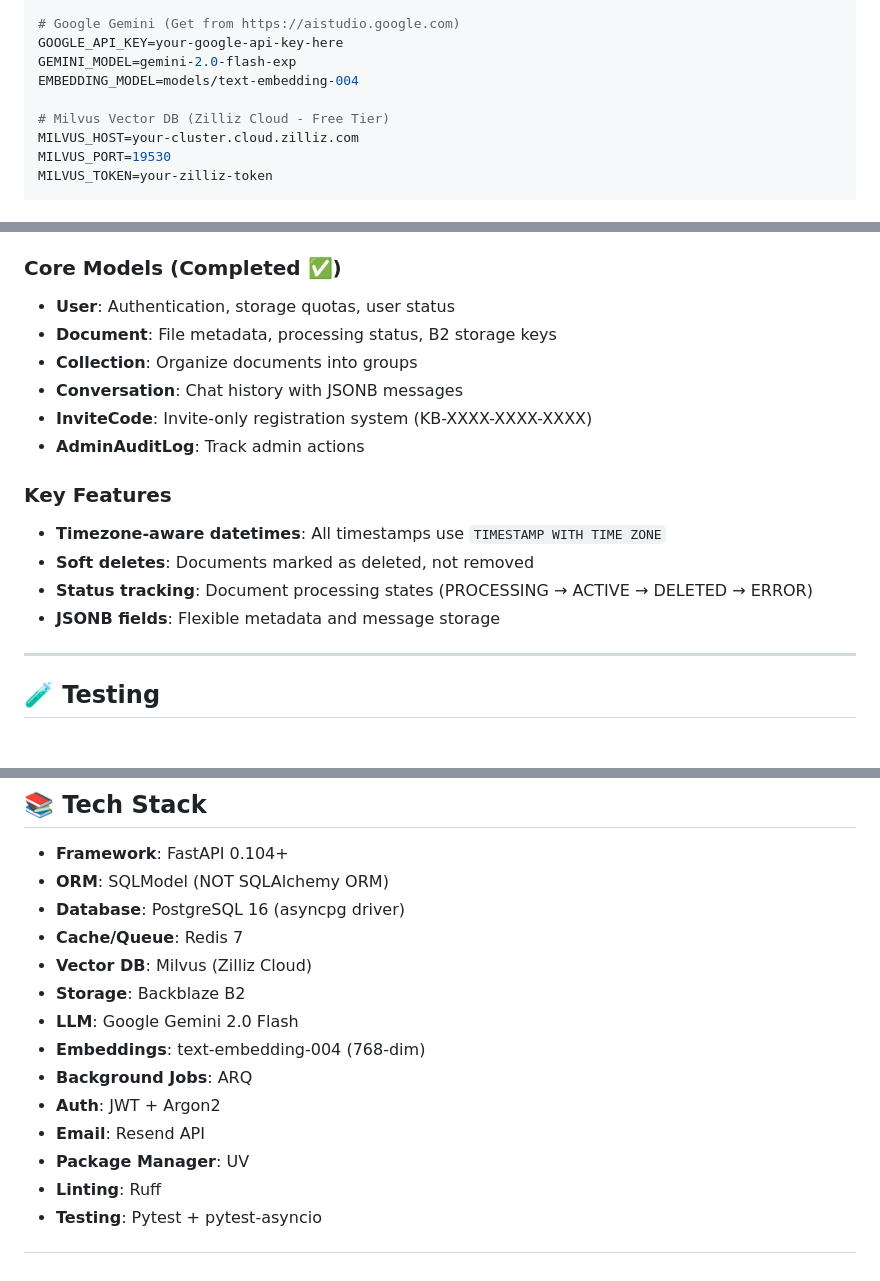
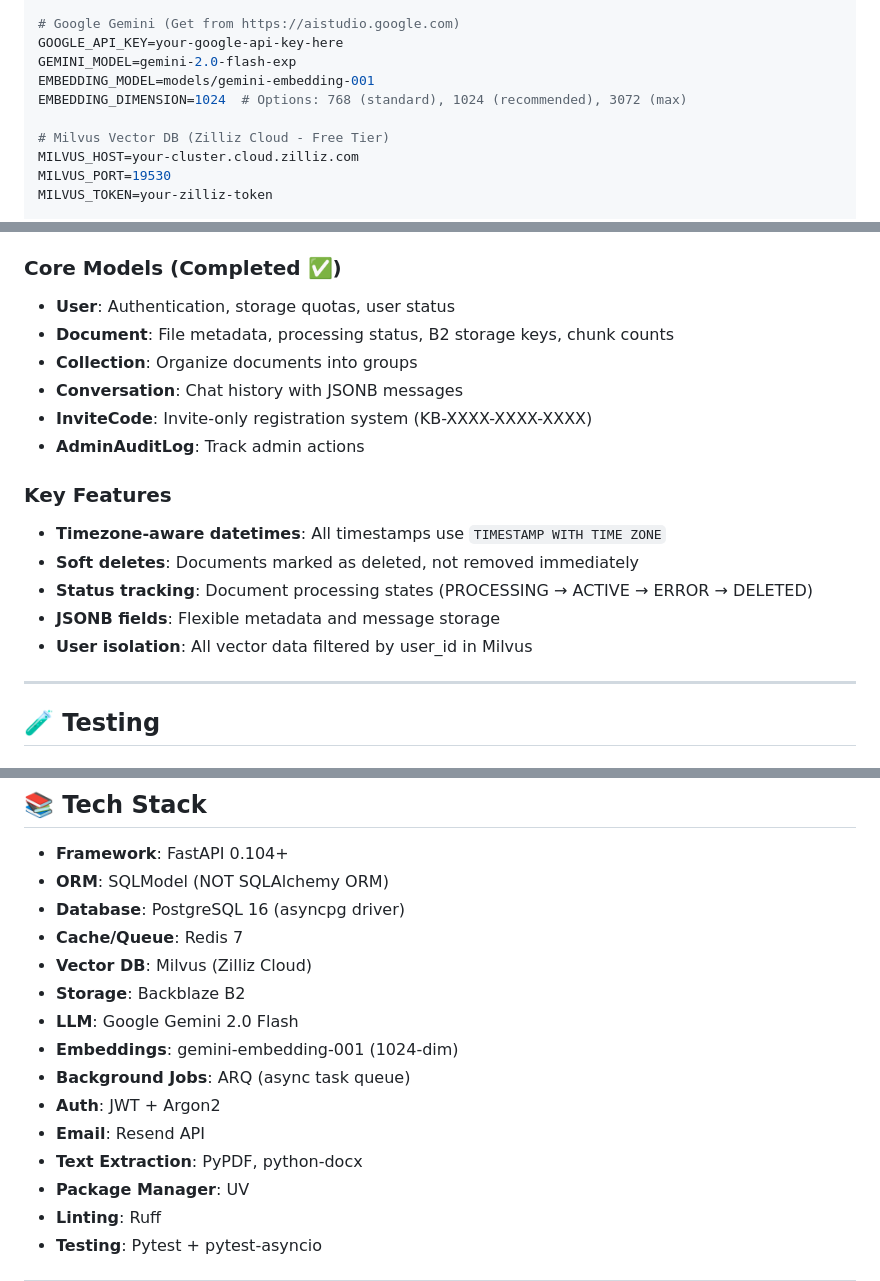
Before and after one commit to Haidarabbas731/Ragify, a Markdown page: backend/README.md, 3 parts joined by grey strips. GitHub-like rendering.

```diff
--- a/backend/README.md
+++ b/backend/README.md
@@ -84,7 +84,8 @@ REDIS_URL=redis://localhost:6379/0
 # Google Gemini (Get from https://aistudio.google.com)
 GOOGLE_API_KEY=your-google-api-key-here
 GEMINI_MODEL=gemini-2.0-flash-exp
-EMBEDDING_MODEL=models/text-embedding-004
+EMBEDDING_MODEL=models/gemini-embedding-001
+EMBEDDING_DIMENSION=1024  # Options: 768 (standard), 1024 (recommended), 3072 (max)
 
 # Milvus Vector DB (Zilliz Cloud - Free Tier)
 MILVUS_HOST=your-cluster.cloud.zilliz.com
@@ -365,7 +367,7 @@ ADMIN_EMAIL=admin@example.com
 
 ### Core Models (Completed ✅)
 - **User**: Authentication, storage quotas, user status
-- **Document**: File metadata, processing status, B2 storage keys
+- **Document**: File metadata, processing status, B2 storage keys, chunk counts
 - **Collection**: Organize documents into groups
 - **Conversation**: Chat history with JSONB messages
 - **InviteCode**: Invite-only registration system (KB-XXXX-XXXX-XXXX)
@@ -373,9 +375,10 @@ ADMIN_EMAIL=admin@example.com
 
 ### Key Features
 - **Timezone-aware datetimes**: All timestamps use `TIMESTAMP WITH TIME ZONE`
-- **Soft deletes**: Documents marked as deleted, not removed
-- **Status tracking**: Document processing states (PROCESSING → ACTIVE → DELETED → ERROR)
+- **Soft deletes**: Documents marked as deleted, not removed immediately
+- **Status tracking**: Document processing states (PROCESSING → ACTIVE → ERROR → DELETED)
 - **JSONB fields**: Flexible metadata and message storage
+- **User isolation**: All vector data filtered by user_id in Milvus
 
 ---
 
@@ -471,10 +474,11 @@ uv sync --reinstall
 - **Vector DB**: Milvus (Zilliz Cloud)
 - **Storage**: Backblaze B2
 - **LLM**: Google Gemini 2.0 Flash
-- **Embeddings**: text-embedding-004 (768-dim)
-- **Background Jobs**: ARQ
+- **Embeddings**: gemini-embedding-001 (1024-dim)
+- **Background Jobs**: ARQ (async task queue)
 - **Auth**: JWT + Argon2
 - **Email**: Resend API
+- **Text Extraction**: PyPDF, python-docx
 - **Package Manager**: UV
 - **Linting**: Ruff
 - **Testing**: Pytest + pytest-asyncio
```
Also changed, not shown: other parts of backend/README.md (+81 -14 lines).
